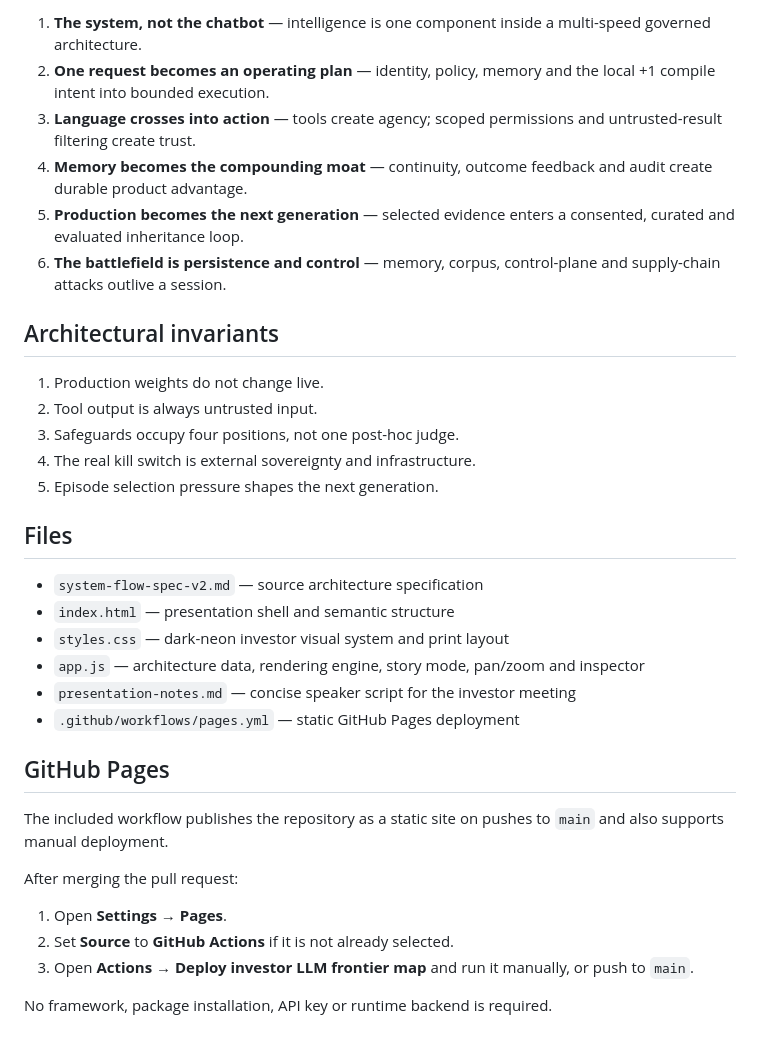
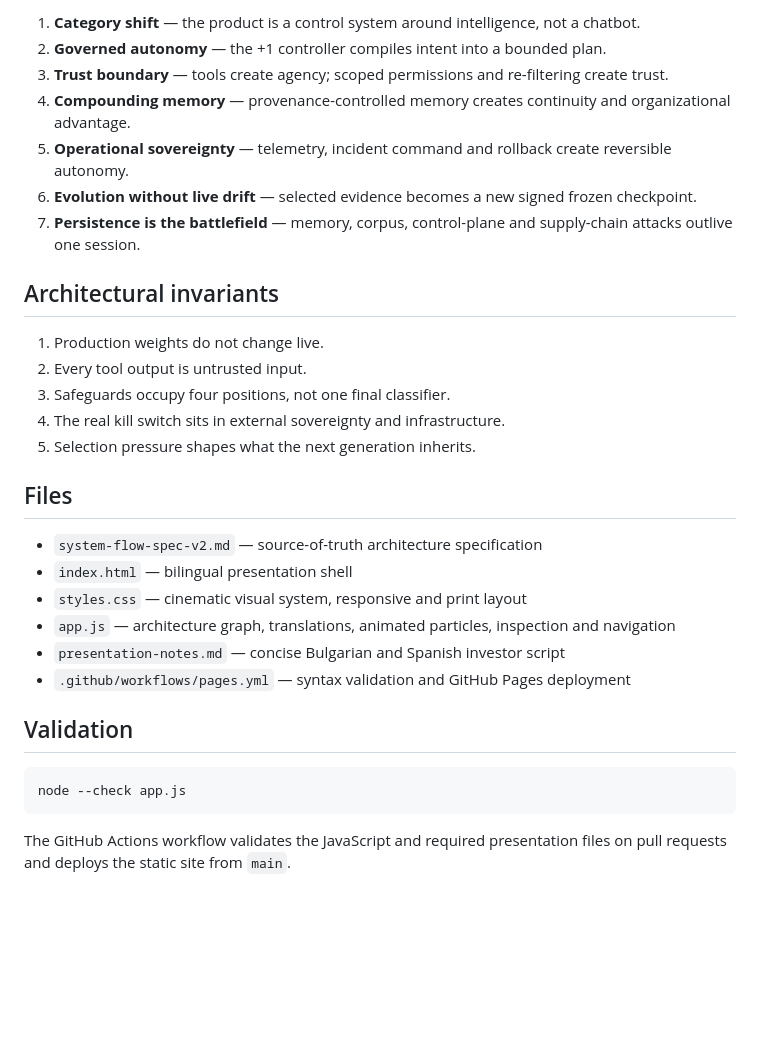
Before and after one commit to xarabia1987-jpg/Ganexity-v2-LLM-LOOKS-like-23-07-2026-diagram-, a Markdown page: README.md, the part around one of its changes. Rendered like a GitHub page; blank space fills up the shorter version.

````diff
--- a/README.md
+++ b/README.md
@@ -62,36 +60,33 @@ Opening `index.html` directly also works in modern browsers.
 
-1. **The system, not the chatbot** — intelligence is one component inside a multi-speed governed architecture.
-2. **One request becomes an operating plan** — identity, policy, memory and the local +1 compile intent into bounded execution.
-3. **Language crosses into action** — tools create agency; scoped permissions and untrusted-result filtering create trust.
-4. **Memory becomes the compounding moat** — continuity, outcome feedback and audit create durable product advantage.
-5. **Production becomes the next generation** — selected evidence enters a consented, curated and evaluated inheritance loop.
-6. **The battlefield is persistence and control** — memory, corpus, control-plane and supply-chain attacks outlive a session.
+1. **Category shift** — the product is a control system around intelligence, not a chatbot.
+2. **Governed autonomy** — the +1 controller compiles intent into a bounded plan.
+3. **Trust boundary** — tools create agency; scoped permissions and re-filtering create trust.
+4. **Compounding memory** — provenance-controlled memory creates continuity and organizational advantage.
+5. **Operational sovereignty** — telemetry, incident command and rollback create reversible autonomy.
+6. **Evolution without live drift** — selected evidence becomes a new signed frozen checkpoint.
+7. **Persistence is the battlefield** — memory, corpus, control-plane and supply-chain attacks outlive one session.
 
 ## Architectural invariants
 
 1. Production weights do not change live.
-2. Tool output is always untrusted input.
-3. Safeguards occupy four positions, not one post-hoc judge.
-4. The real kill switch is external sovereignty and infrastructure.
-5. Episode selection pressure shapes the next generation.
+2. Every tool output is untrusted input.
+3. Safeguards occupy four positions, not one final classifier.
+4. The real kill switch sits in external sovereignty and infrastructure.
+5. Selection pressure shapes what the next generation inherits.
 
 ## Files
 
-- `system-flow-spec-v2.md` — source architecture specification
-- `index.html` — presentation shell and semantic structure
-- `styles.css` — dark-neon investor visual system and print layout
-- `app.js` — architecture data, rendering engine, story mode, pan/zoom and inspector
-- `presentation-notes.md` — concise speaker script for the investor meeting
-- `.github/workflows/pages.yml` — static GitHub Pages deployment
+- `system-flow-spec-v2.md` — source-of-truth architecture specification
+- `index.html` — bilingual presentation shell
+- `styles.css` — cinematic visual system, responsive and print layout
+- `app.js` — architecture graph, translations, animated particles, inspection and navigation
+- `presentation-notes.md` — concise Bulgarian and Spanish investor script
+- `.github/workflows/pages.yml` — syntax validation and GitHub Pages deployment
 
-## GitHub Pages
+## Validation
 
-The included workflow publishes the repository as a static site on pushes to `main` and also supports manual deployment.
+```bash
+node --check app.js
+```
 
-After merging the pull request:
-
-1. Open **Settings → Pages**.
-2. Set **Source** to **GitHub Actions** if it is not already selected.
-3. Open **Actions → Deploy investor LLM frontier map** and run it manually, or push to `main`.
-
-No framework, package installation, API key or runtime backend is required.
+The GitHub Actions workflow validates the JavaScript and required presentation files on pull requests and deploys the static site from `main`.
````
Also changed, not shown: other parts of README.md (+38 -40 lines).
